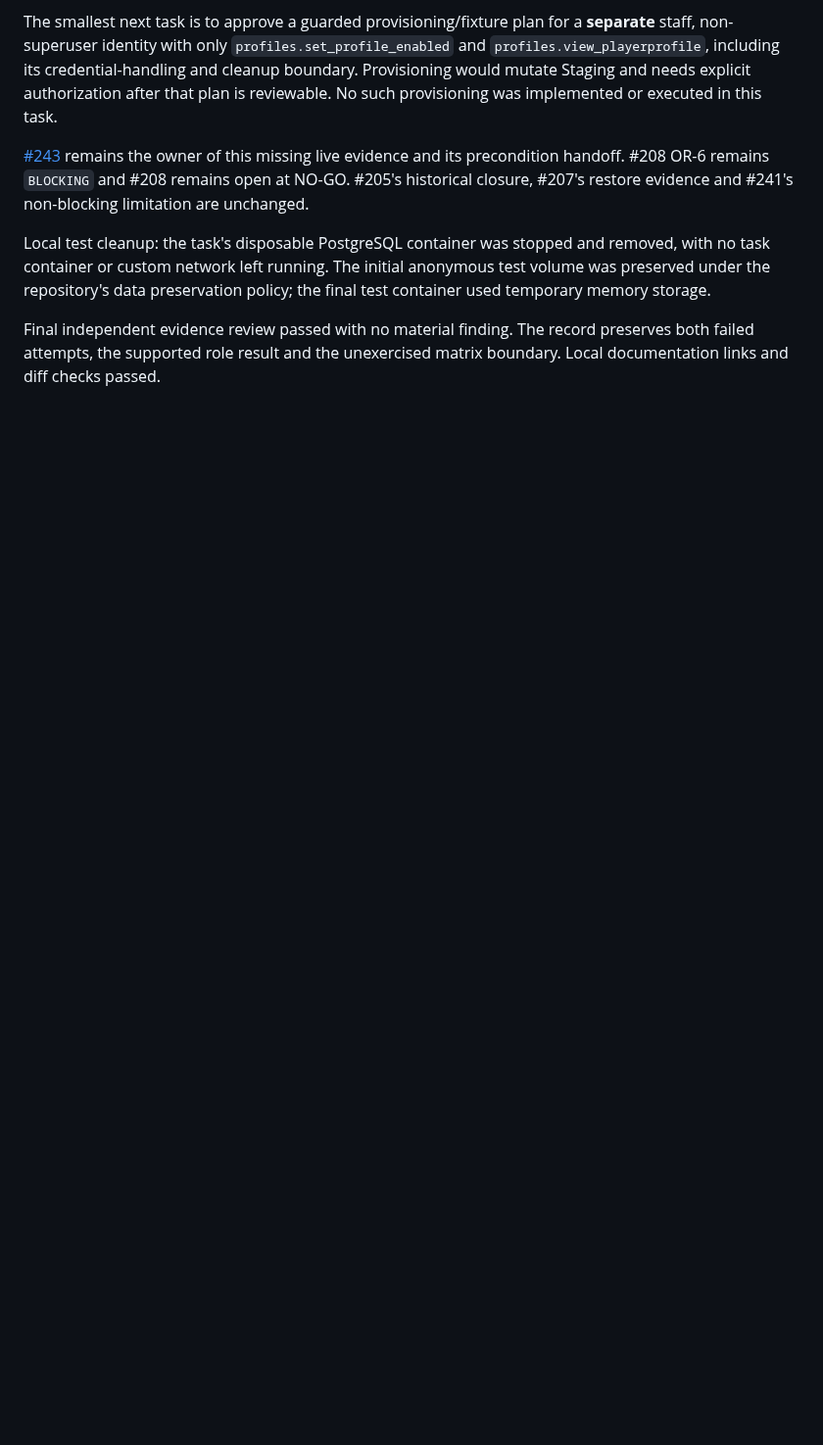
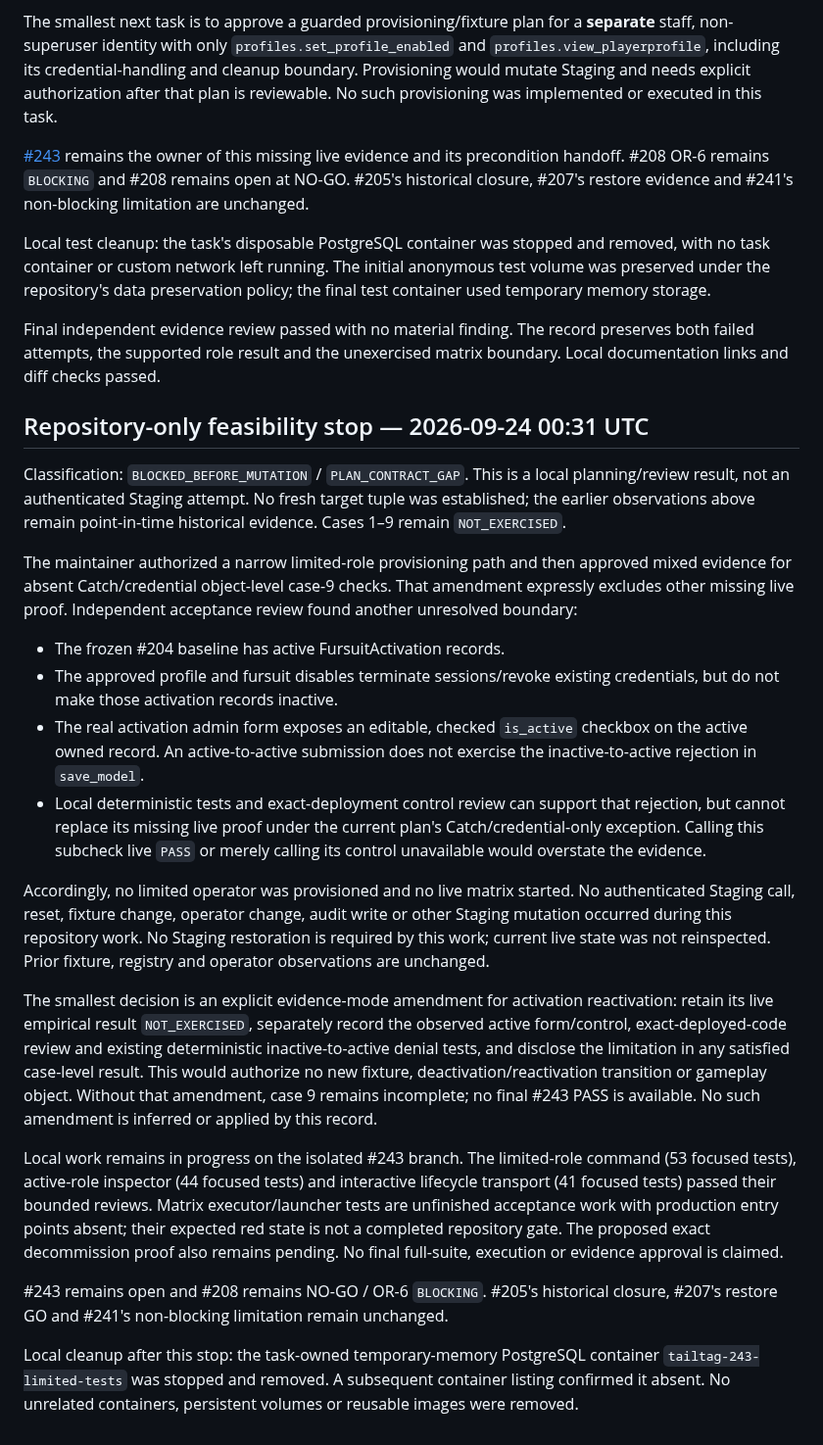
Before and after one commit to TailTag-Game/tailtag, a Markdown page: docs/development/staging-operator-validation-243-execution-attempts.md, the part around the change. Shown at 98% size. Rendered like a GitHub page; blank space fills up the shorter version.

Commit message:
docs: record issue 243 activation evidence boundary

```diff
--- a/docs/development/staging-operator-validation-243-execution-attempts.md
+++ b/docs/development/staging-operator-validation-243-execution-attempts.md
@@ -178,3 +178,58 @@ preservation policy; the final test container used temporary memory storage.
 Final independent evidence review passed with no material finding. The
 record preserves both failed attempts, the supported role result and the
 unexercised matrix boundary. Local documentation links and diff checks passed.
+
+
+## Repository-only feasibility stop — 2026-09-24 00:31 UTC
+
+Classification: `BLOCKED_BEFORE_MUTATION` / `PLAN_CONTRACT_GAP`.
+This is a local planning/review result, not an authenticated Staging attempt.
+No fresh target tuple was established; the earlier observations above remain
+point-in-time historical evidence. Cases 1–9 remain `NOT_EXERCISED`.
+
+The maintainer authorized a narrow limited-role provisioning path and then
+approved mixed evidence for absent Catch/credential object-level case-9
+checks. That amendment expressly excludes other missing live proof.
+Independent acceptance review found another unresolved boundary:
+
+- The frozen #204 baseline has active FursuitActivation records.
+- The approved profile and fursuit disables terminate sessions/revoke existing
+  credentials, but do not make those activation records inactive.
+- The real activation admin form exposes an editable, checked `is_active`
+  checkbox on the active owned record. An active-to-active submission does
+  not exercise the inactive-to-active rejection in `save_model`.
+- Local deterministic tests and exact-deployment control review can support
+  that rejection, but cannot replace its missing live proof under the current
+  plan's Catch/credential-only exception. Calling this subcheck live `PASS`
+  or merely calling its control unavailable would overstate the evidence.
+
+Accordingly, no limited operator was provisioned and no live matrix started.
+No authenticated Staging call, reset, fixture change, operator change, audit
+write or other Staging mutation occurred during this repository work.
+No Staging restoration is required by this work; current live state was not
+reinspected. Prior fixture, registry and operator observations are unchanged.
+
+The smallest decision is an explicit evidence-mode amendment for activation
+reactivation: retain its live empirical result `NOT_EXERCISED`, separately
+record the observed active form/control, exact-deployed-code review and
+existing deterministic inactive-to-active denial tests, and disclose the
+limitation in any satisfied case-level result. This would authorize no new
+fixture, deactivation/reactivation transition or gameplay object. Without
+that amendment, case 9 remains incomplete; no final #243 PASS is available.
+No such amendment is inferred or applied by this record.
+
+Local work remains in progress on the isolated #243 branch. The limited-role
+command (53 focused tests), active-role inspector (44 focused tests) and
+interactive lifecycle transport (41 focused tests) passed their bounded
+reviews. Matrix executor/launcher tests are unfinished acceptance work with
+production entry points absent; their expected red state is not a completed
+repository gate. The proposed exact decommission proof also remains pending.
+No final full-suite, execution or evidence approval is claimed.
+
+#243 remains open and #208 remains NO-GO / OR-6 `BLOCKING`. #205's historical
+closure, #207's restore GO and #241's non-blocking limitation remain unchanged.
+
+Local cleanup after this stop: the task-owned temporary-memory PostgreSQL
+container `tailtag-243-limited-tests` was stopped and removed. A subsequent
+container listing confirmed it absent. No unrelated containers, persistent
+volumes or reusable images were removed.
```
